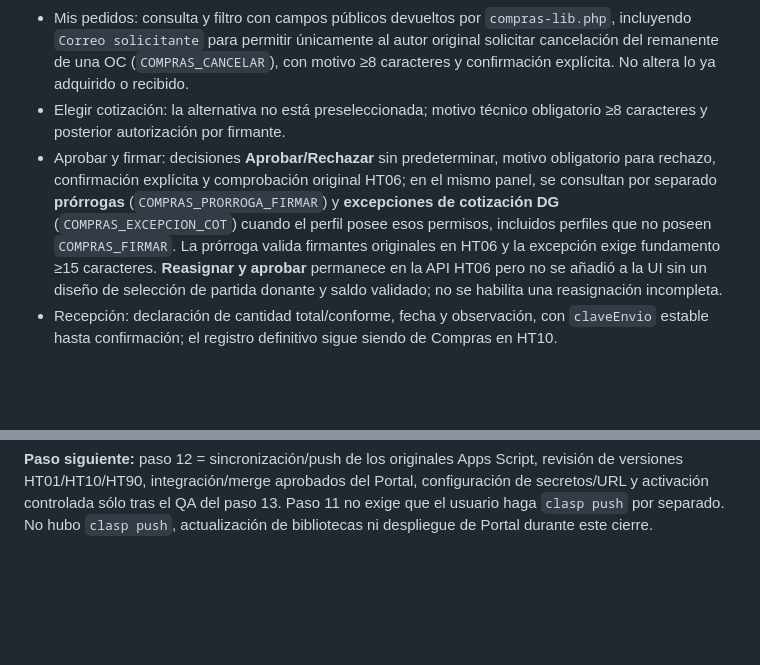
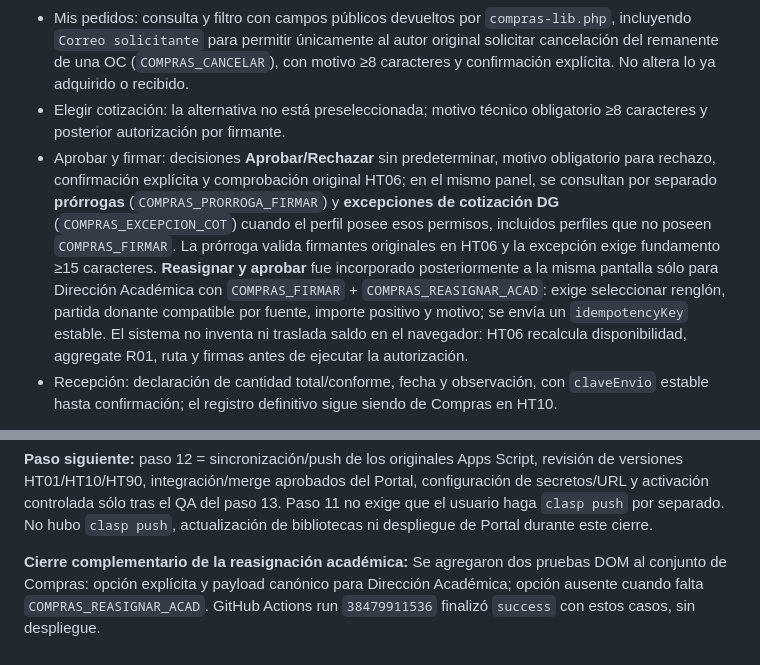
Before and after one commit to econesa-source/Portal-CIARM, a Markdown page: docs/backend/contrato-compras-v1.md, 2 parts joined by grey strips. Drawn GitHub-style; blank space fills up the shorter version.

Commit message:
SCGRC paso 11: documentar reasignación académica implementada y QA

```diff
--- a/docs/backend/contrato-compras-v1.md
+++ b/docs/backend/contrato-compras-v1.md
@@ -181,7 +181,7 @@ Los contratos y pantallas usan exclusivamente HT06 como autoridad de solicitudes
 - Crear solicitud multirrenglón (tipos: necesito cotización / ya tengo cotización / reintegro) con unidad y centro DM04; importe declarado sólo para reintegros, y respaldo HTTPS para reintegro o cotización ya obtenida. Identificador `claveEnvio` conservado durante reintentos; nunca se generan IDs institucionales en el navegador.
 - Mis pedidos: consulta y filtro con campos públicos devueltos por `compras-lib.php`, incluyendo `Correo solicitante` para permitir únicamente al autor original solicitar cancelación del remanente de una OC (`COMPRAS_CANCELAR`), con motivo ≥8 caracteres y confirmación explícita. No altera lo ya adquirido o recibido.
 - Elegir cotización: la alternativa no está preseleccionada; motivo técnico obligatorio ≥8 caracteres y posterior autorización por firmante.
-- Aprobar y firmar: decisiones **Aprobar/Rechazar** sin predeterminar, motivo obligatorio para rechazo, confirmación explícita y comprobación original HT06; en el mismo panel, se consultan por separado **prórrogas** (`COMPRAS_PRORROGA_FIRMAR`) y **excepciones de cotización DG** (`COMPRAS_EXCEPCION_COT`) cuando el perfil posee esos permisos, incluidos perfiles que no poseen `COMPRAS_FIRMAR`. La prórroga valida firmantes originales en HT06 y la excepción exige fundamento ≥15 caracteres. **Reasignar y aprobar** permanece en la API HT06 pero no se añadió a la UI sin un diseño de selección de partida donante y saldo validado; no se habilita una reasignación incompleta.
+- Aprobar y firmar: decisiones **Aprobar/Rechazar** sin predeterminar, motivo obligatorio para rechazo, confirmación explícita y comprobación original HT06; en el mismo panel, se consultan por separado **prórrogas** (`COMPRAS_PRORROGA_FIRMAR`) y **excepciones de cotización DG** (`COMPRAS_EXCEPCION_COT`) cuando el perfil posee esos permisos, incluidos perfiles que no poseen `COMPRAS_FIRMAR`. La prórroga valida firmantes originales en HT06 y la excepción exige fundamento ≥15 caracteres. **Reasignar y aprobar** fue incorporado posteriormente a la misma pantalla sólo para Dirección Académica con `COMPRAS_FIRMAR` + `COMPRAS_REASIGNAR_ACAD`: exige seleccionar renglón, partida donante compatible por fuente, importe positivo y motivo; se envía un `idempotencyKey` estable. El sistema no inventa ni traslada saldo en el navegador: HT06 recalcula disponibilidad, aggregate R01, ruta y firmas antes de ejecutar la autorización.
 - Recepción: declaración de cantidad total/conforme, fecha y observación, con `claveEnvio` estable hasta confirmación; el registro definitivo sigue siendo de Compras en HT10.
 
 **Autorización visual:** `COMPRAS_TARJETA` y la función de cada acción deben figurar en DM05 verificado y en modo enforced; `comprasUiEnabled()` requiere `window.__CIARM_COMPRAS_UI_ENABLED__===true`. La bandera continúa ausente/desactivada en los archivos del Portal; el servidor PHP `CIARM_COMPRAS_ENABLED` y el receptor GAS `SCGRC_COMPRAS_PORTAL_ENABLED` también permanecen apagados. El cliente no consulta ni muta datos cuando la UI está deshabilitada. Las rutas de Tickets y su código quedan independientes.
@@ -191,3 +191,5 @@ Los contratos y pantallas usan exclusivamente HT06 como autoridad de solicitudes
 **QA ejecutada realmente en GitHub Actions, sobre la rama aislada:** workflow `.github/workflows/validate-compras.yml` sin despliegue. Ejecución inicial `38479325964` aprobó `npm ci && npm test` (**139/139 tests, 0 fallas**, incluyendo 7 nuevos tests DOM con JSDOM) y `php -l` sobre `compras-api.php`, `compras-lib.php`, `portal-permissions-lib.php`, `auth-lib.php` (sin errores de sintaxis). Se volvió a ejecutar satisfactoriamente sobre la versión 18.7.0 y `index.html` del branch. Esto NO acredita que el PHP y el receptor GAS hayan sido desplegados ni un test HTTP extremo a extremo.
 
 **Paso siguiente:** paso 12 = sincronización/push de los originales Apps Script, revisión de versiones HT01/HT10/HT90, integración/merge aprobados del Portal, configuración de secretos/URL y activación controlada sólo tras el QA del paso 13. Paso 11 no exige que el usuario haga `clasp push` por separado. No hubo `clasp push`, actualización de bibliotecas ni despliegue de Portal durante este cierre.
+
+**Cierre complementario de la reasignación académica:** Se agregaron dos pruebas DOM al conjunto de Compras: opción explícita y payload canónico para Dirección Académica; opción ausente cuando falta `COMPRAS_REASIGNAR_ACAD`. GitHub Actions run `38479911536` finalizó `success` con estos casos, sin despliegue.
```
